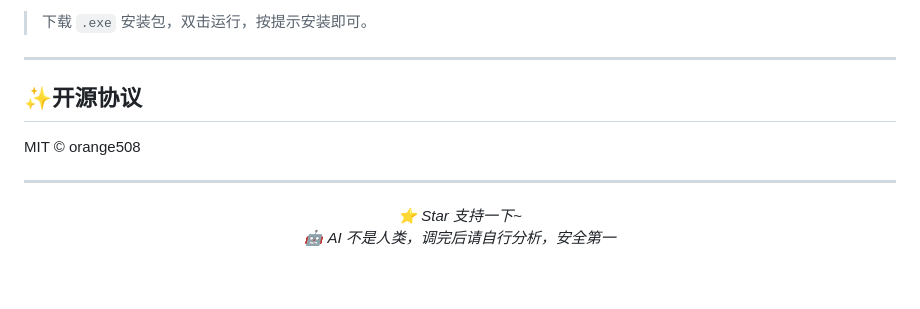
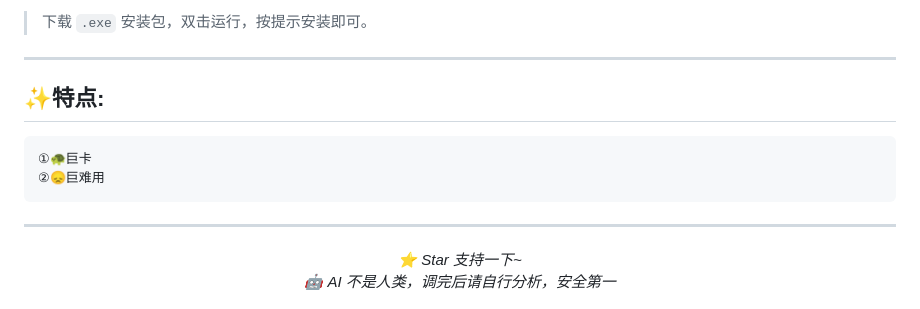
Before and after one commit to orange508/BetaflightAssistant, a Markdown page: README.md, the part around the change. GitHub-like rendering; blank space fills up the shorter version.

Commit message:
更新 README.md

```diff
--- a/README.md
+++ b/README.md
@@ -132,9 +132,9 @@ AI 会：
 
 ---
 
-## ✨开源协议
-
-MIT © orange508
+## ✨特点:
+    ①🐢巨卡
+    ②😞巨难用
 
 ---
 
```
